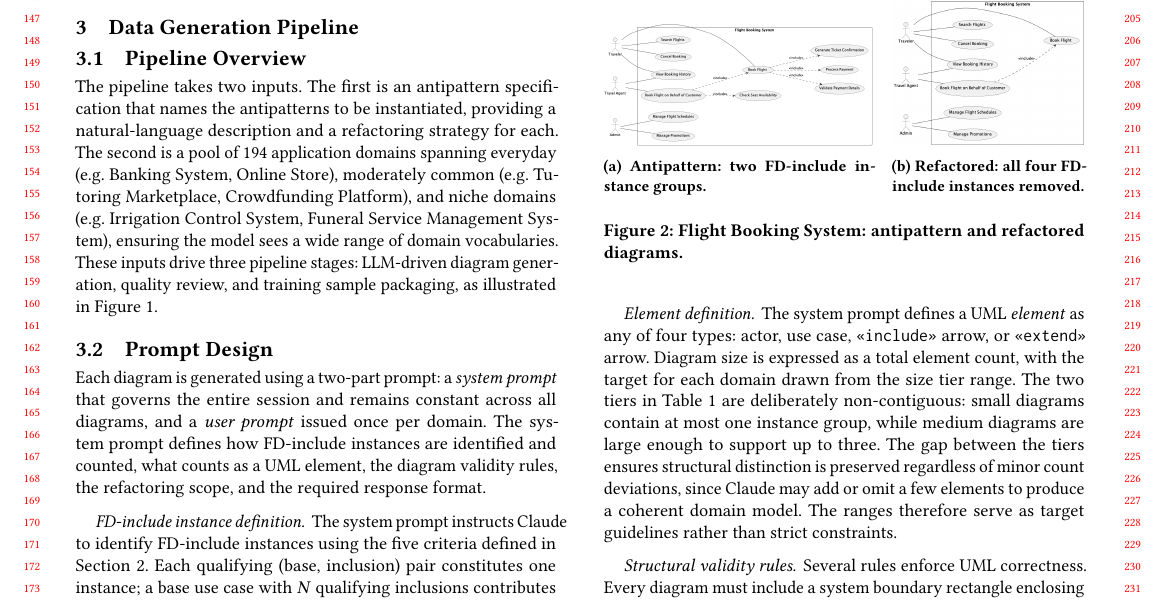
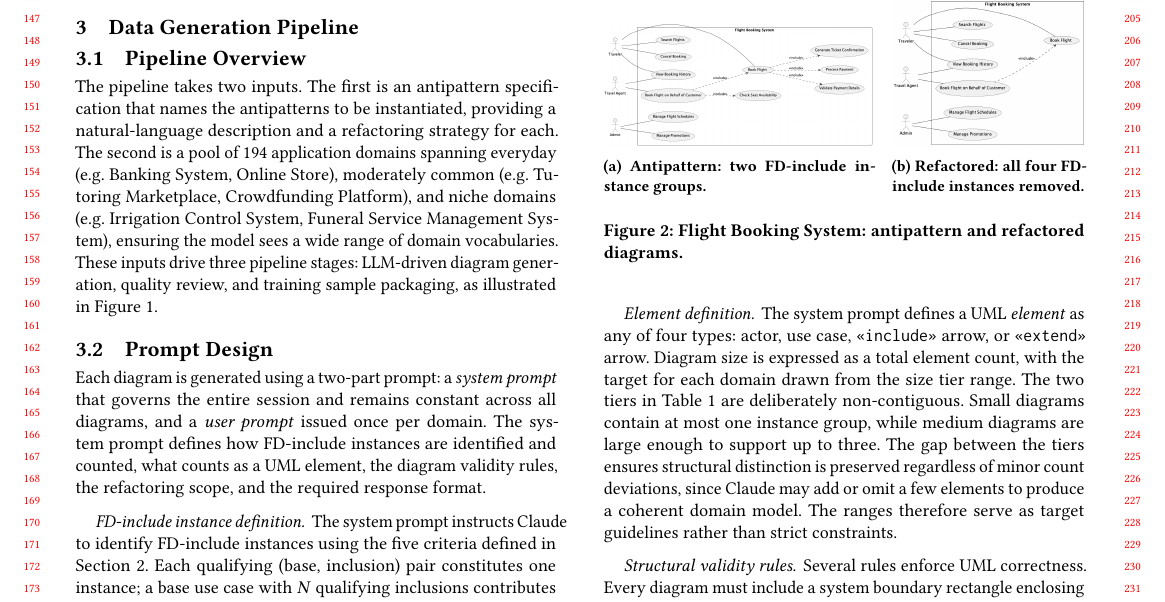
Before and after one commit to ybakhan/llm-uml-antipatterns-paper, a LaTeX paper (llm-uml-antipatterns.tex): part of page 2 of 6, cut so that both start at the same text. Compiled offline with pdfLaTeX.

Commit message:
update 3.2

```diff
--- a/llm-uml-antipatterns.tex
+++ b/llm-uml-antipatterns.tex
@@ -275,7 +275,7 @@ Figure~\ref{fig:domain8} shows a Flight Booking System example with two instance
 The system prompt defines a UML \emph{element} as any of four types: actor,
 use case, \texttt{<<include>>} arrow, or \texttt{<<extend>>} arrow.  Diagram size is expressed as a total element count,
 with the target for each domain drawn from the size tier range.  The two
-tiers in Table~\ref{tab:size} are deliberately non-contiguous: small
+tiers in Table~\ref{tab:size} are deliberately non-contiguous. Small
 diagrams contain at most one instance group,
 while medium diagrams are large enough to support up to three.  The gap
 between the tiers ensures structural distinction is preserved regardless
```
Also changed, not shown: llm-uml-antipatterns.md (+1 -1 lines), llm-uml-antipatterns.pdf, 1 other file.
